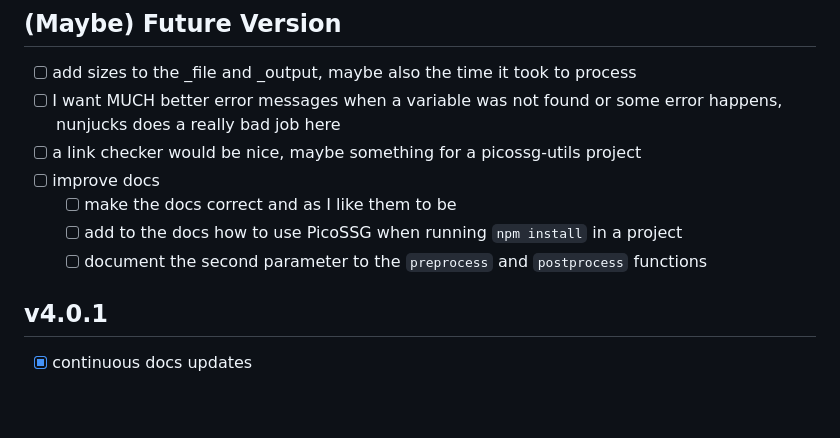
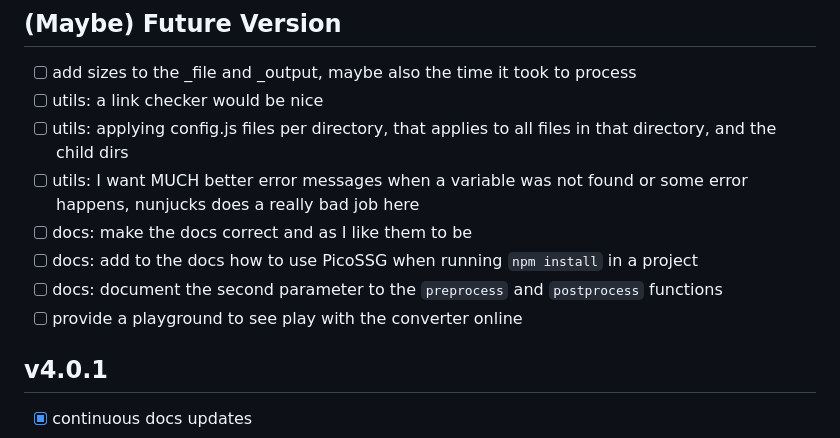
Before and after one commit to wolframkriesing/picossg, a Markdown page: CHANGELOG.md, the part around the change. Rendered like a GitHub page; blank space fills up the shorter version.

Commit message:
Planning

```diff
--- a/CHANGELOG.md
+++ b/CHANGELOG.md
@@ -5,12 +5,13 @@ Find here all changes tracked while developing picossg.
 ## (Maybe) Future Version
 
 - [ ] add sizes to the _file and _output, maybe also the time it took to process
-- [ ] I want MUCH better error messages when a variable was not found or some error happens, nunjucks does a really bad job here
-- [ ] a link checker would be nice, maybe something for a picossg-utils project
-- [ ] improve docs
-  - [ ] make the docs correct and as I like them to be
-  - [ ] add to the docs how to use PicoSSG when running `npm install` in a project
-  - [ ] document the second parameter to the `preprocess` and `postprocess` functions
+- [ ] utils: a link checker would be nice
+- [ ] utils: applying config.js files per directory, that applies to all files in that directory, and the child dirs
+- [ ] utils: I want MUCH better error messages when a variable was not found or some error happens, nunjucks does a really bad job here
+- [ ] docs: make the docs correct and as I like them to be
+- [ ] docs: add to the docs how to use PicoSSG when running `npm install` in a project
+- [ ] docs: document the second parameter to the `preprocess` and `postprocess` functions
+- [ ] provide a playground to see play with the converter online
 
 ## v4.0.1
 
```
